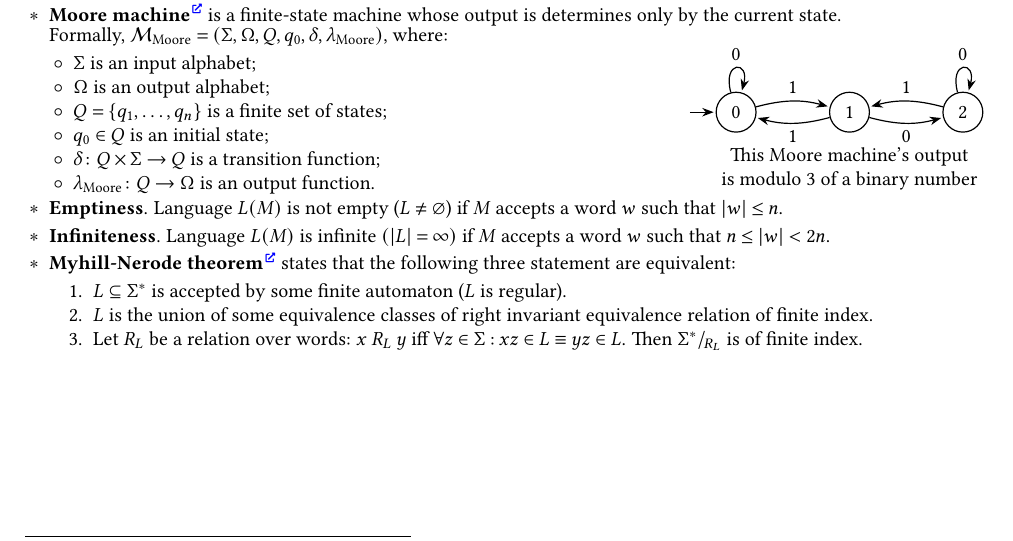
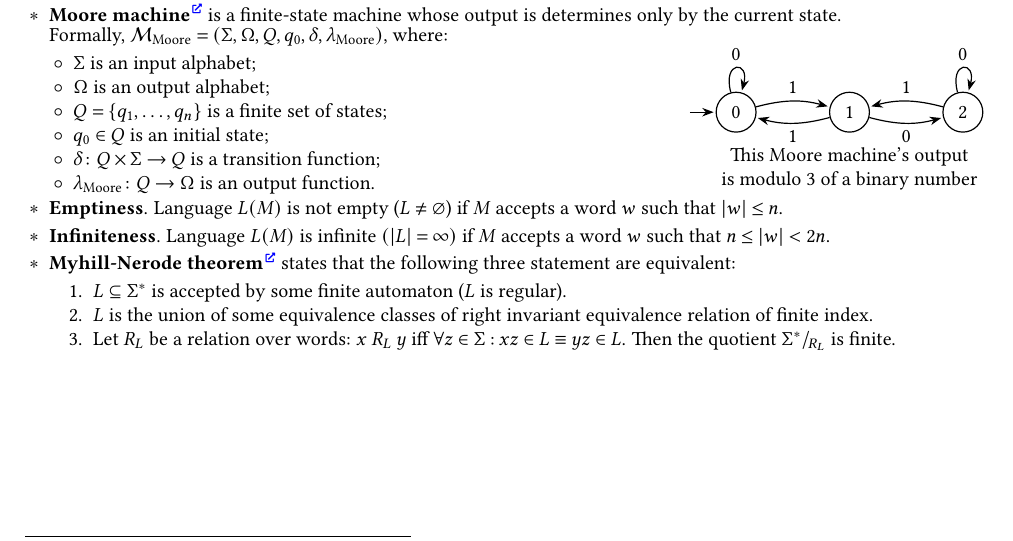
Before and after one commit to Lipen/discrete-math-course, a LaTeX document (cheat6.tex): part of page 2 of 3, cut so that both start at the same text. Compiled offline with pdfLaTeX.

Commit message:
Fix finite quotient

```diff
--- a/cheat6.tex
+++ b/cheat6.tex
@@ -332,8 +332,7 @@
         \item $L$ is the union of some equivalence classes of right invariant equivalence relation of finite index.
 
         \item Let $R_L$ be a relation over words: $x \rel[R_L] y$ iff $\forall z \in \Sigma : xz \in L \equiv yz \in L$.
-        % TODO: check who exactly is "of finite index" - relation or quiotient.
-        Then $\quotient[R_L]{\Sigma^*}$ is of finite index.
+        Then the quotient $\quotient[R_L]{\Sigma^*}$ is finite.
     \end{enumerate}
 
 \newpage
```
